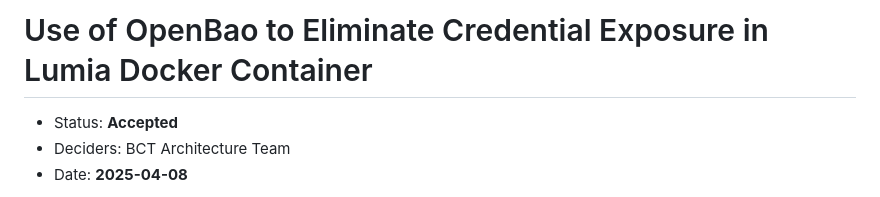
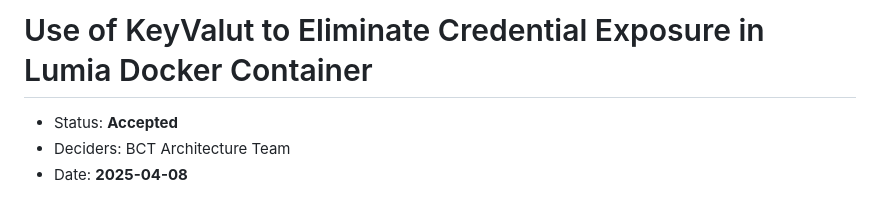
Before and after one commit to TBCTSystems/bct-applications-architecture, a Markdown page: adr/0002-openbao-to-eliminate-credential-exposure-in-lumia-docker-container.md, the part around the change. Drawn GitHub-style.

```diff
--- a/adr/0002-openbao-to-eliminate-credential-exposure-in-lumia-docker-container.md
+++ b/adr/0002-openbao-to-eliminate-credential-exposure-in-lumia-docker-container.md
@@ -1,4 +1,4 @@
-# Use of OpenBao to Eliminate Credential Exposure in Lumia Docker Container
+# Use of KeyValut to Eliminate Credential Exposure in Lumia Docker Container
 
 * Status: **Accepted**
 * Deciders: BCT Architecture Team
```
